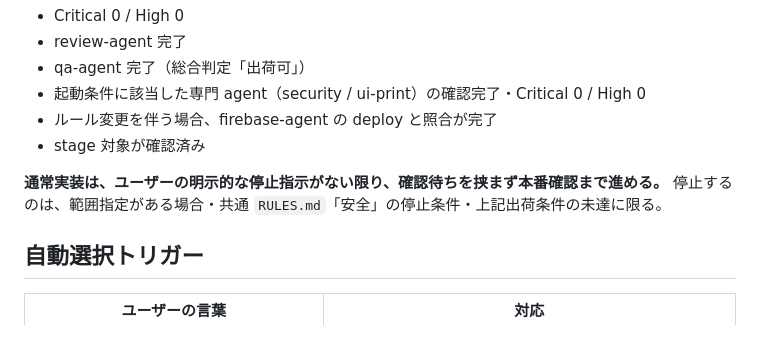
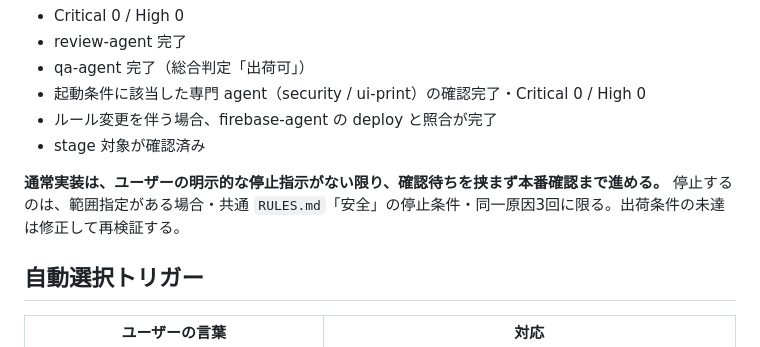
Before and after one commit to rsb79692-create/honomi-board, a Markdown page: .claude/agents/orchestrator-agent.md, the part around the change. Rendered like a GitHub page.

```diff
--- a/.claude/agents/orchestrator-agent.md
+++ b/.claude/agents/orchestrator-agent.md
@@ -69,7 +69,7 @@ GitHub Pages は push で即反映されるが、ルールは別途 `firebase de
 - stage 対象が確認済み
 
 **通常実装は、ユーザーの明示的な停止指示がない限り、確認待ちを挟まず本番確認まで進める。**
-停止するのは、範囲指定がある場合・共通 `RULES.md`「安全」の停止条件・上記出荷条件の未達に限る。
+停止するのは、範囲指定がある場合・共通 `RULES.md`「安全」の停止条件・同一原因3回に限る。出荷条件の未達は修正して再検証する。
 
 ## 自動選択トリガー
 
```
Also changed, not shown: .claude/agents/firebase-agent.md (+1 -1 lines), .claude/agents/ship-agent.md (+7 -6 lines).
